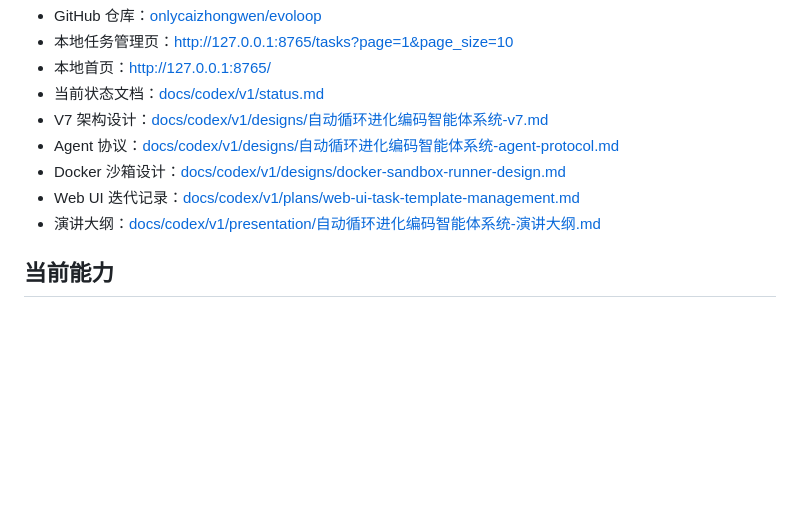
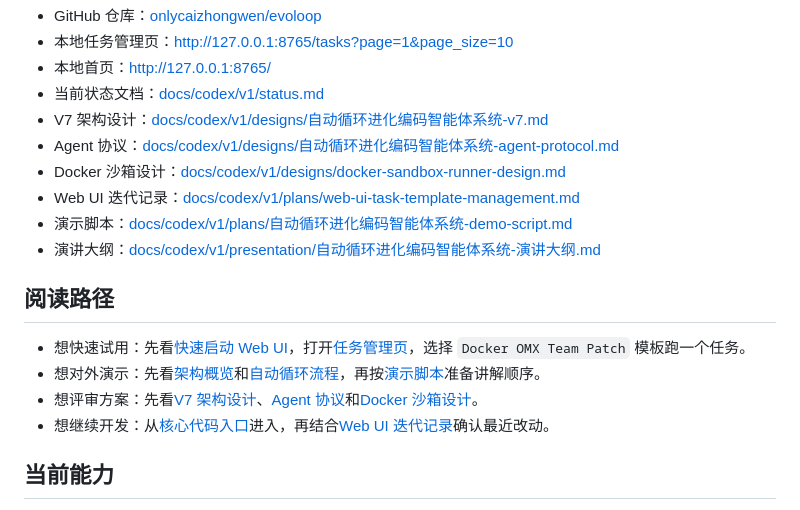
Before and after one commit to onlycaizhongwen/evoloop, a Markdown page: README.md, the part around the change. Rendered like a GitHub page; blank space fills up the shorter version.

Commit message:
Add README reading paths
Guide first-time readers through quick trial, demo, architecture review, and development entry paths so the README is easier to use for different audiences.

Constraint: README already has detailed sections, so the new guidance should stay short and navigational.

Rejected: Duplicate full demo instructions in README | the dedicated demo script remains the source for presentation flow.

Confidence: high

Scope-risk: narrow

Directive: Keep README audience paths as pointers to maintained documents, not long parallel documentation.

Tested: Verified added relative links exist locally; reviewed README diff.

Not-tested: pytest not run because this is documentation-only.

```diff
--- a/README.md
+++ b/README.md
@@ -14,7 +14,15 @@ Evoloop 是一个自动循环进化编码智能体系统原型。它把任务提
 - Agent 协议：[docs/codex/v1/designs/自动循环进化编码智能体系统-agent-protocol.md](docs/codex/v1/designs/自动循环进化编码智能体系统-agent-protocol.md)
 - Docker 沙箱设计：[docs/codex/v1/designs/docker-sandbox-runner-design.md](docs/codex/v1/designs/docker-sandbox-runner-design.md)
 - Web UI 迭代记录：[docs/codex/v1/plans/web-ui-task-template-management.md](docs/codex/v1/plans/web-ui-task-template-management.md)
+- 演示脚本：[docs/codex/v1/plans/自动循环进化编码智能体系统-demo-script.md](docs/codex/v1/plans/自动循环进化编码智能体系统-demo-script.md)
 - 演讲大纲：[docs/codex/v1/presentation/自动循环进化编码智能体系统-演讲大纲.md](docs/codex/v1/presentation/自动循环进化编码智能体系统-演讲大纲.md)
+
+## 阅读路径
+
+- 想快速试用：先看[快速启动 Web UI](#快速启动-web-ui)，打开[任务管理页](http://127.0.0.1:8765/tasks?page=1&page_size=10)，选择 `Docker OMX Team Patch` 模板跑一个任务。
+- 想对外演示：先看[架构概览](#架构概览)和[自动循环流程](#自动循环流程)，再按[演示脚本](docs/codex/v1/plans/自动循环进化编码智能体系统-demo-script.md)准备讲解顺序。
+- 想评审方案：先看[V7 架构设计](docs/codex/v1/designs/自动循环进化编码智能体系统-v7.md)、[Agent 协议](docs/codex/v1/designs/自动循环进化编码智能体系统-agent-protocol.md)和[Docker 沙箱设计](docs/codex/v1/designs/docker-sandbox-runner-design.md)。
+- 想继续开发：从[核心代码入口](#核心代码入口)进入，再结合[Web UI 迭代记录](docs/codex/v1/plans/web-ui-task-template-management.md)确认最近改动。
 
 ## 当前能力
 
```
